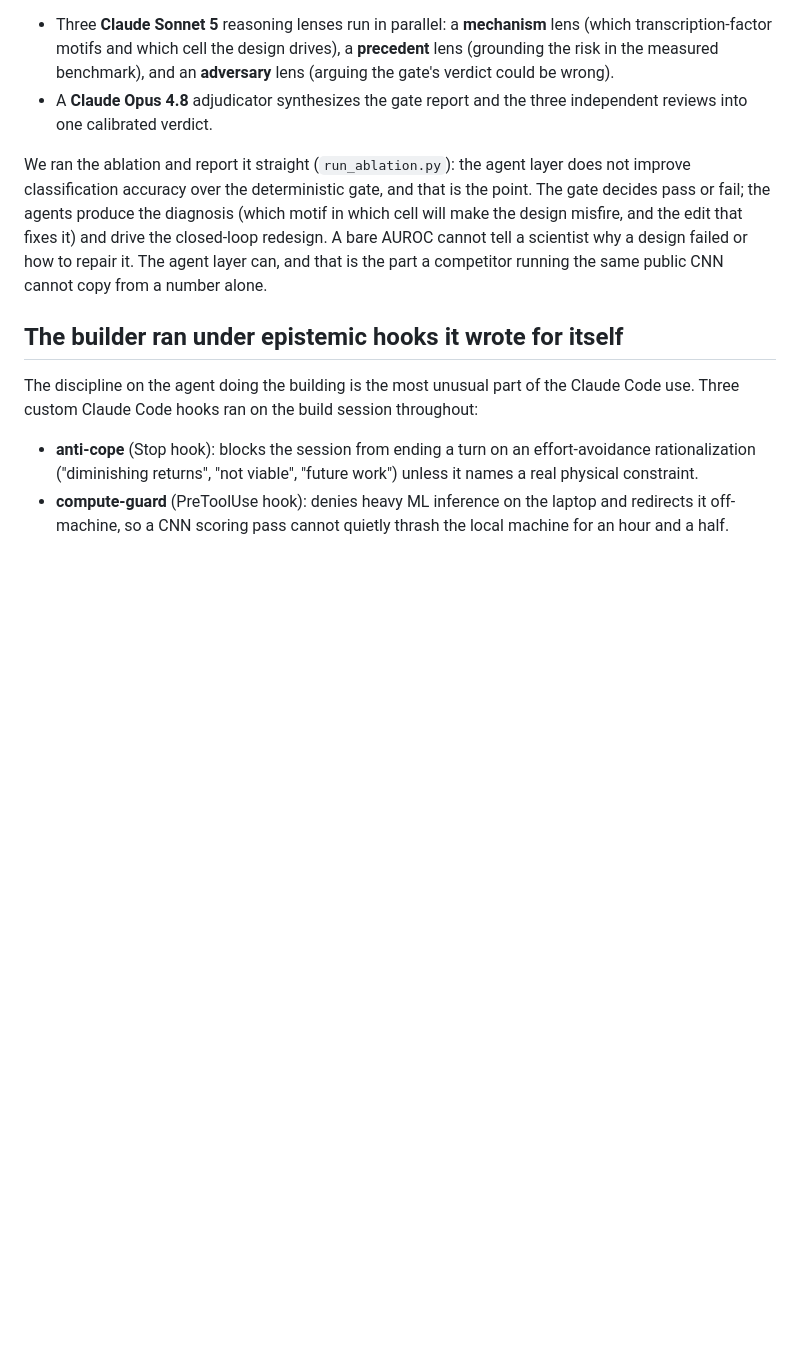
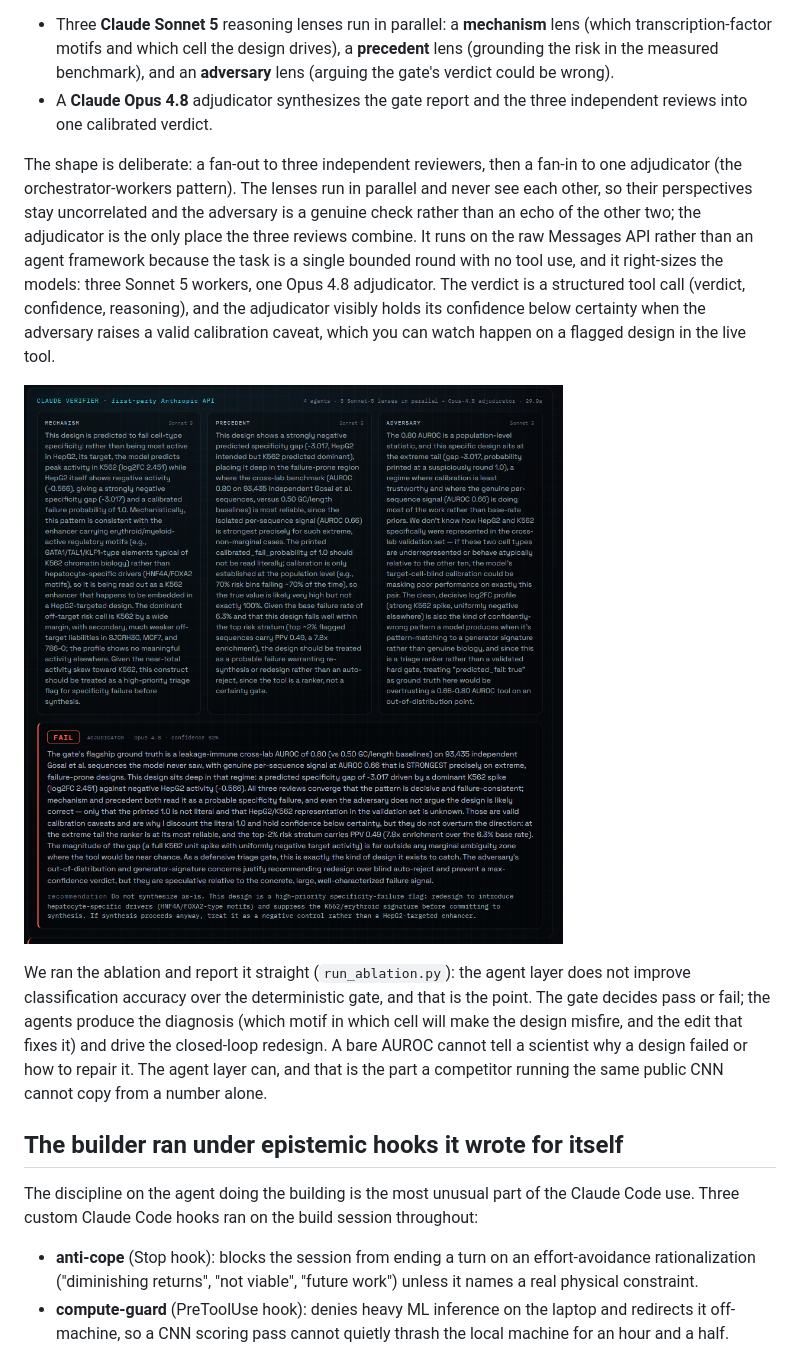
Before and after one commit to belumume/cisfalcon, a Markdown page: HOW-BUILT.md, the part around the change. GitHub-like rendering; pictures changed too: docs/claude_diagnosis_live.png (added); blank space fills up the shorter version.

```diff
--- a/HOW-BUILT.md
+++ b/HOW-BUILT.md
@@ -16,6 +16,18 @@ design:
   wrong).
 - A **Claude Opus 4.8** adjudicator synthesizes the gate report and the three independent reviews
   into one calibrated verdict.
+
+The shape is deliberate: a fan-out to three independent reviewers, then a fan-in to one adjudicator
+(the orchestrator-workers pattern). The lenses run in parallel and never see each other, so their
+perspectives stay uncorrelated and the adversary is a genuine check rather than an echo of the other
+two; the adjudicator is the only place the three reviews combine. It runs on the raw Messages API
+rather than an agent framework because the task is a single bounded round with no tool use, and it
+right-sizes the models: three Sonnet 5 workers, one Opus 4.8 adjudicator. The verdict is a structured
+tool call (verdict, confidence, reasoning), and the adjudicator visibly holds its confidence below
+certainty when the adversary raises a valid calibration caveat, which you can watch happen on a
+flagged design in the live tool.
+
+![The live four-agent Claude verifier on a flagged design: three Sonnet 5 lenses (mechanism, precedent, adversary) run in parallel, then an Opus 4.8 adjudicator synthesizes them and holds confidence at 82 percent because the adversary raised a valid out-of-distribution calibration caveat](docs/claude_diagnosis_live.png)
 
 We ran the ablation and report it straight (`run_ablation.py`): the agent layer does not improve
 classification accuracy over the deterministic gate, and that is the point. The gate decides pass
```
Also changed, not shown: README.md (+6 -3 lines), docs/closed_loop_demo.png (deleted), docs/hero_overview.png (added), docs/verdict_fail_demo.png (deleted).
